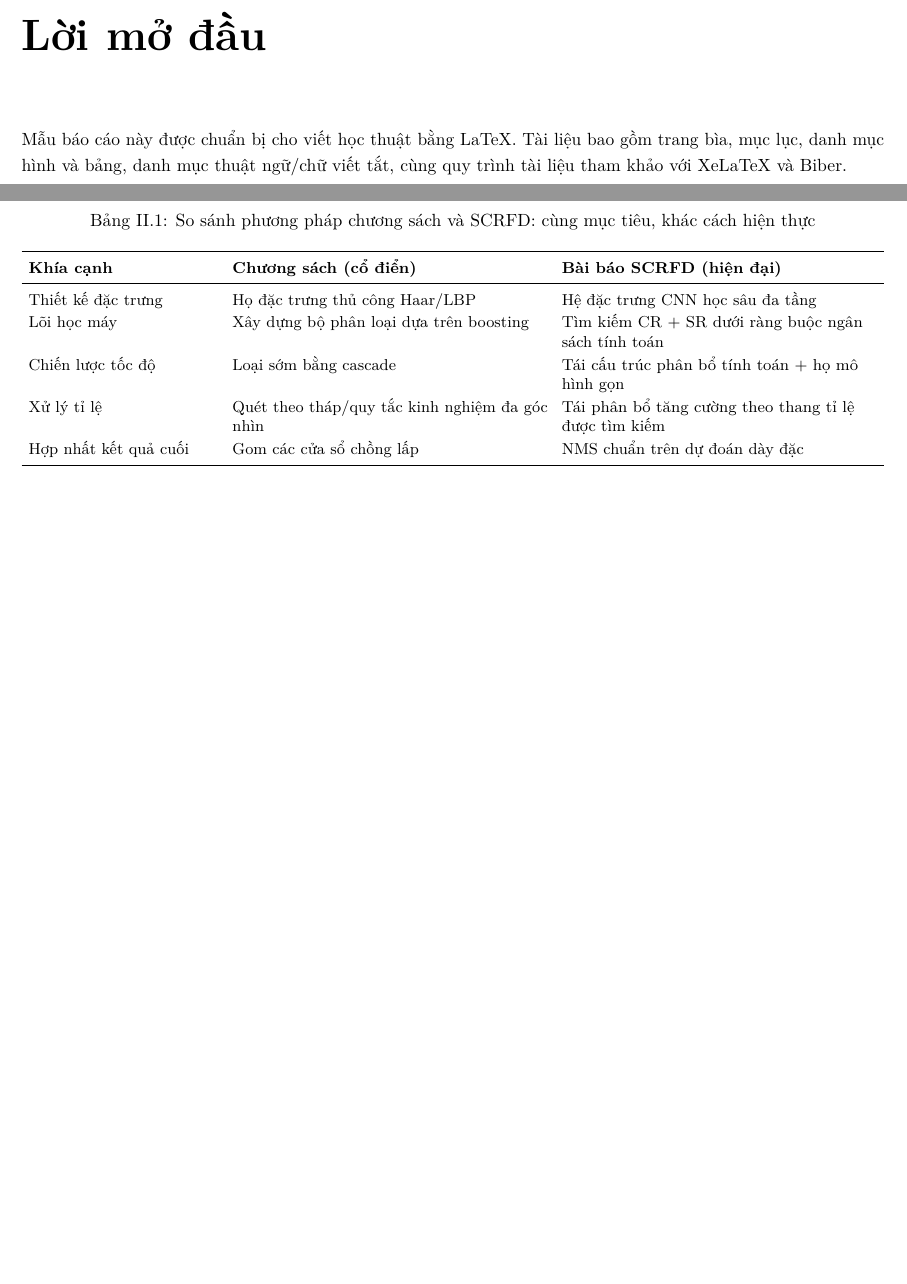
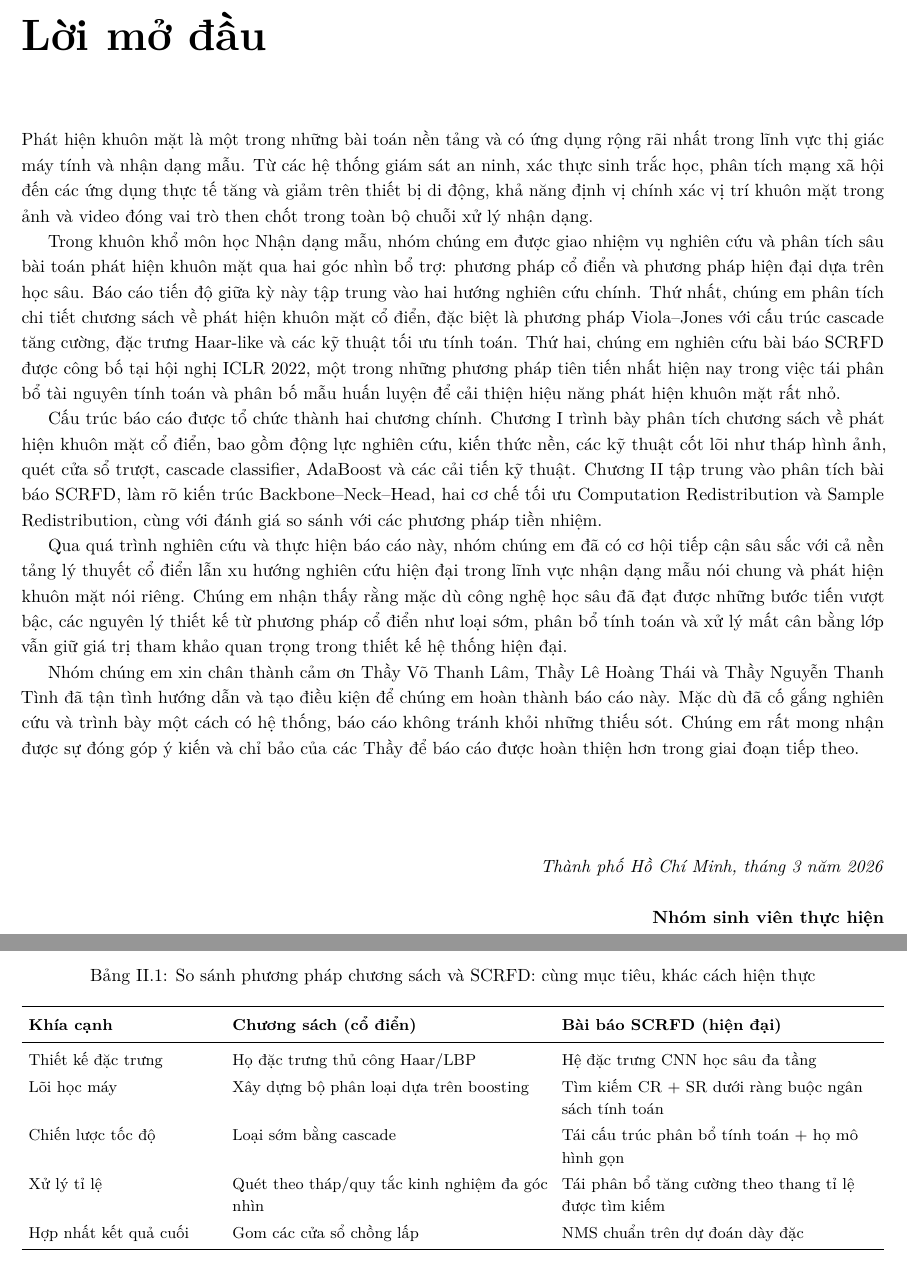
Before and after one commit to TQC0103/Nhan_dang, a LaTeX document (main.tex, which reads Week1.tex, preface.tex): two parts of pages 2 and 51 of 53, joined at a grey line, cut so that both start at the same text, the shorter picture padded with empty space. Compiled offline with LuaLaTeX; a missing font is replaced by an installed copy or a similar font.

Commit message:
loi mo dau + chinh bang so sanh

```diff
--- a/Week1.tex
+++ b/Week1.tex
@@ -2062,7 +2062,7 @@ Theo mô tả trong bài báo, để thực hiện empirical bootstrap cho từn
 \end{itemize}
 \subsection{Tóm tắt so sánh chương sách và SCRFD}
 
-\begin{table}[ht]
+\begin{table}[H]
 \centering
 \caption{So sánh phương pháp chương sách và SCRFD: cùng mục tiêu, khác cách hiện thực}
 \label{tab:textbook-scrfd-diff}
--- a/preface.tex
+++ b/preface.tex
@@ -1,6 +1,18 @@
 \chapter*{Lời mở đầu}
 \addcontentsline{toc}{chapter}{Lời mở đầu}
 
-Mẫu báo cáo này được chuẩn bị cho viết học thuật bằng LaTeX.
-Tài liệu bao gồm trang bìa, mục lục, danh mục hình và bảng,
-danh mục thuật ngữ/chữ viết tắt, cùng quy trình tài liệu tham khảo với XeLaTeX và Biber.
+Phát hiện khuôn mặt là một trong những bài toán nền tảng và có ứng dụng rộng rãi nhất trong lĩnh vực thị giác máy tính và nhận dạng mẫu. Từ các hệ thống giám sát an ninh, xác thực sinh trắc học, phân tích mạng xã hội đến các ứng dụng thực tế tăng và giảm trên thiết bị di động, khả năng định vị chính xác vị trí khuôn mặt trong ảnh và video đóng vai trò then chốt trong toàn bộ chuỗi xử lý nhận dạng.
+
+Trong khuôn khổ môn học Nhận dạng mẫu, nhóm chúng em được giao nhiệm vụ nghiên cứu và phân tích sâu bài toán phát hiện khuôn mặt qua hai góc nhìn bổ trợ: phương pháp cổ điển và phương pháp hiện đại dựa trên học sâu. Báo cáo tiến độ giữa kỳ này tập trung vào hai hướng nghiên cứu chính. Thứ nhất, chúng em phân tích chi tiết chương sách về phát hiện khuôn mặt cổ điển, đặc biệt là phương pháp Viola--Jones với cấu trúc cascade tăng cường, đặc trưng Haar-like và các kỹ thuật tối ưu tính toán. Thứ hai, chúng em nghiên cứu bài báo SCRFD được công bố tại hội nghị ICLR 2022, một trong những phương pháp tiên tiến nhất hiện nay trong việc tái phân bổ tài nguyên tính toán và phân bố mẫu huấn luyện để cải thiện hiệu năng phát hiện khuôn mặt rất nhỏ.
+
+Cấu trúc báo cáo được tổ chức thành hai chương chính. Chương I trình bày phân tích chương sách về phát hiện khuôn mặt cổ điển, bao gồm động lực nghiên cứu, kiến thức nền, các kỹ thuật cốt lõi như tháp hình ảnh, quét cửa sổ trượt, cascade classifier, AdaBoost và các cải tiến kỹ thuật. Chương II tập trung vào phân tích bài báo SCRFD, làm rõ kiến trúc Backbone--Neck--Head, hai cơ chế tối ưu Computation Redistribution và Sample Redistribution, cùng với đánh giá so sánh với các phương pháp tiền nhiệm.
+
+Qua quá trình nghiên cứu và thực hiện báo cáo này, nhóm chúng em đã có cơ hội tiếp cận sâu sắc với cả nền tảng lý thuyết cổ điển lẫn xu hướng nghiên cứu hiện đại trong lĩnh vực nhận dạng mẫu nói chung và phát hiện khuôn mặt nói riêng. Chúng em nhận thấy rằng mặc dù công nghệ học sâu đã đạt được những bước tiến vượt bậc, các nguyên lý thiết kế từ phương pháp cổ điển như loại sớm, phân bổ tính toán và xử lý mất cân bằng lớp vẫn giữ giá trị tham khảo quan trọng trong thiết kế hệ thống hiện đại.
+
+Nhóm chúng em xin chân thành cảm ơn Thầy Võ Thanh Lâm, Thầy Lê Hoàng Thái và Thầy Nguyễn Thanh Tình đã tận tình hướng dẫn và tạo điều kiện để chúng em hoàn thành báo cáo này. Mặc dù đã cố gắng nghiên cứu và trình bày một cách có hệ thống, báo cáo không tránh khỏi những thiếu sót. Chúng em rất mong nhận được sự đóng góp ý kiến và chỉ bảo của các Thầy để báo cáo được hoàn thiện hơn trong giai đoạn tiếp theo.
+
+\vspace{1.5cm}
+\begin{flushright}
+\textit{Thành phố Hồ Chí Minh, tháng 3 năm 2026}\\[0.5cm]
+\textbf{Nhóm sinh viên thực hiện}
+\end{flushright}
```
Also changed, not shown: main.pdf, Week1.tex (2 more changed lines).
